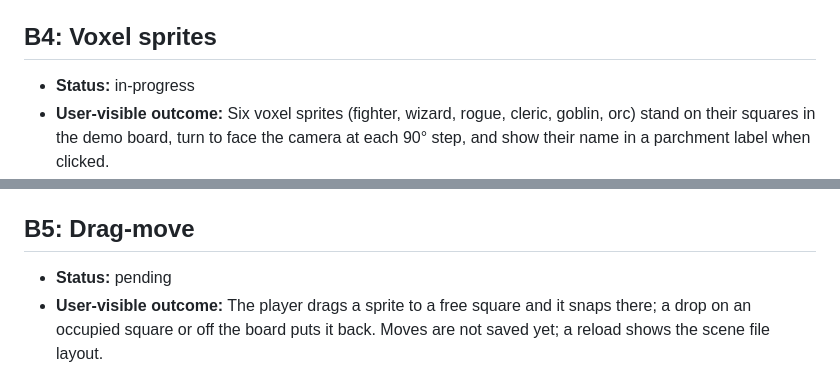
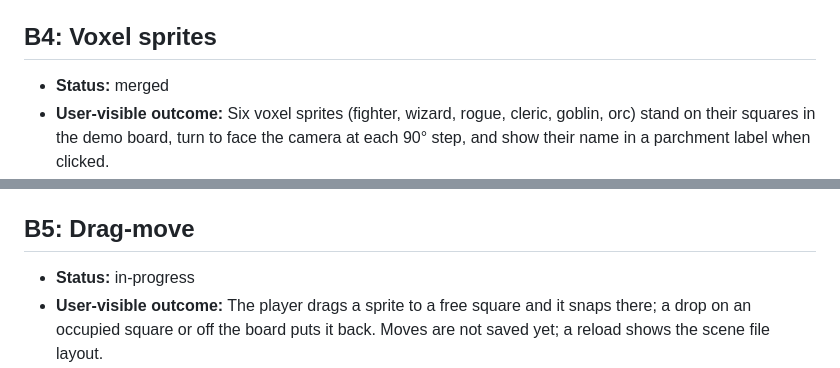
Before and after one commit to rswanson/dungeon-diorama, a Markdown page: docs/batches/2026-10-14-board-sprites-drag-batches.md, 2 parts joined by grey strips. GitHub-like rendering.

Commit message:
Docs: mark B4 merged and B5 in progress
Co-Authored-By: Claude Opus 5.5 <noreply@anthropic.com>

```diff
--- a/docs/batches/2026-10-14-board-sprites-drag-batches.md
+++ b/docs/batches/2026-10-14-board-sprites-drag-batches.md
@@ -48,7 +48,7 @@ Each batch merges to `main` with CI green. From B1 on, Claude then deploys `main
 
 ## B4: Voxel sprites
 
-- **Status:** in-progress
+- **Status:** merged
 - **User-visible outcome:** Six voxel sprites (fighter, wizard, rogue, cleric, goblin, orc) stand on their squares in the demo board, turn to face the camera at each 90° step, and show their name in a parchment label when clicked.
 - **Acceptance criteria:**
   1. Six 16x24 PNGs are in `public/sprites/`, and `demo.json` places them on distinct squares.
@@ -62,7 +62,7 @@ Each batch merges to `main` with CI green. From B1 on, Claude then deploys `main
 
 ## B5: Drag-move
 
-- **Status:** pending
+- **Status:** in-progress
 - **User-visible outcome:** The player drags a sprite to a free square and it snaps there; a drop on an occupied square or off the board puts it back. Moves are not saved yet; a reload shows the scene file layout.
 - **Acceptance criteria:**
   1. A press on a sprite and a move of more than 4 px starts a drag (mouse, pen and touch through pointer events).
```
